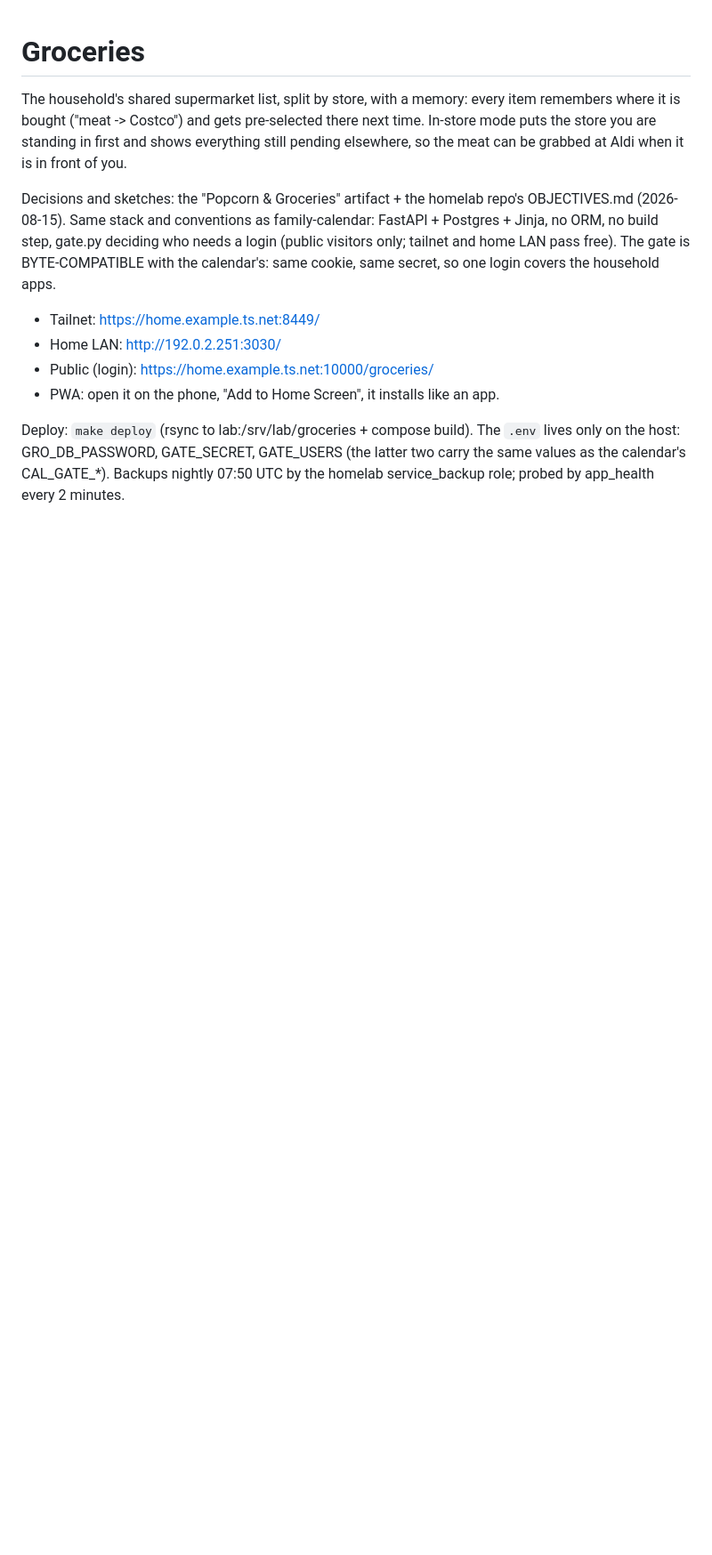
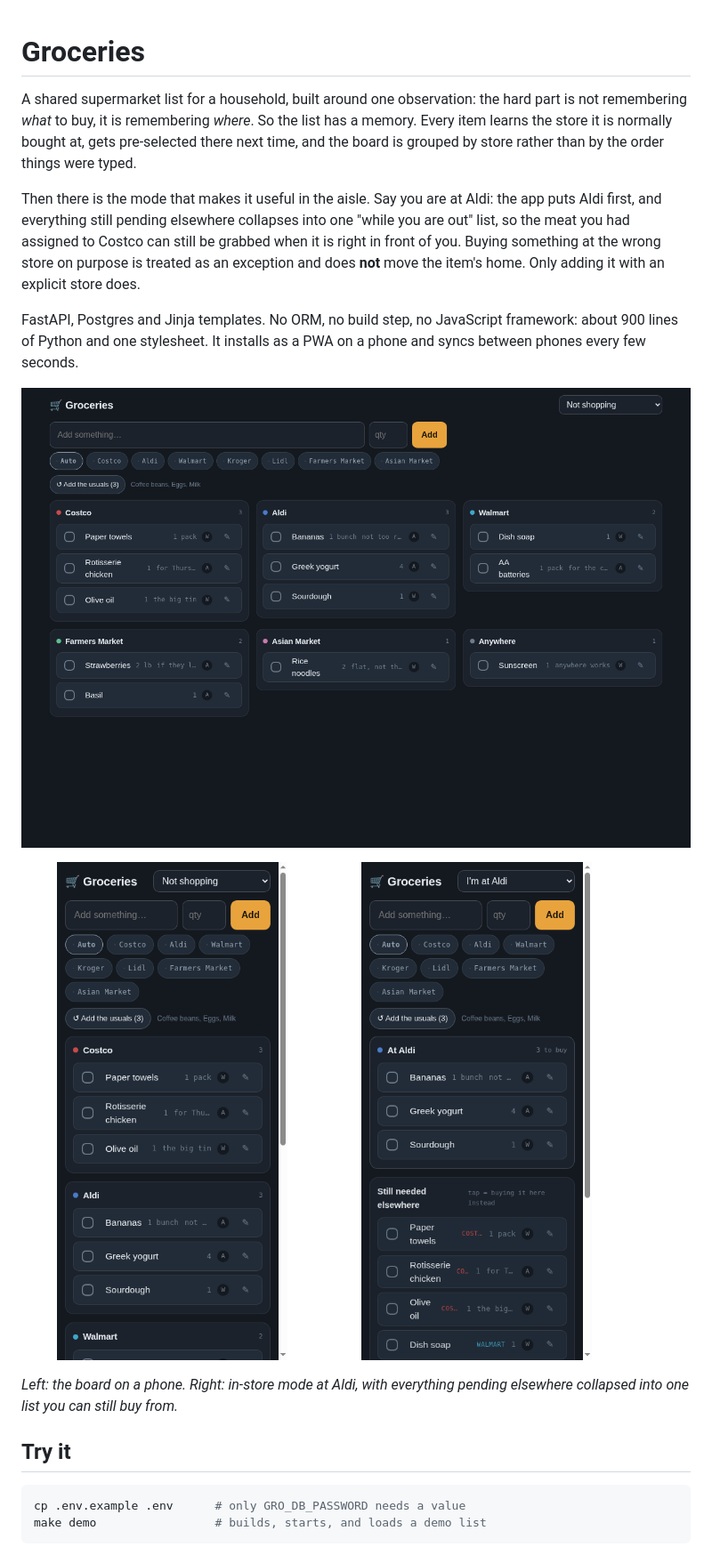
Before and after one commit to willianpripp/groceries, a Markdown page: README.md, the part around one of its changes. Shown at 89% size. Drawn GitHub-style; pictures changed too: docs/screenshots/board-desktop.png (added), docs/screenshots/board-phone.png (added), docs/screenshots/in-store.png (added); blank space fills up the shorter version.

Commit message:
public release prep: MIT licence, env-driven portal URL, demo data, README for strangers, entry-row layout fixes

````diff
--- a/README.md
+++ b/README.md
@@ -1,25 +1,36 @@
 # Groceries
 
-The household's shared supermarket list, split by store, with a memory:
-every item remembers where it is bought ("meat -> Costco") and gets
-pre-selected there next time. In-store mode puts the store you are standing
-in first and shows everything still pending elsewhere, so the meat can be
-grabbed at Aldi when it is in front of you.
+A shared supermarket list for a household, built around one observation: the
+hard part is not remembering *what* to buy, it is remembering *where*. So the
+list has a memory. Every item learns the store it is normally bought at, gets
+pre-selected there next time, and the board is grouped by store rather than by
+the order things were typed.
 
-Decisions and sketches: the "Popcorn & Groceries" artifact + the homelab
-repo's OBJECTIVES.md (2026-08-15). Same stack and conventions as
-family-calendar: FastAPI + Postgres + Jinja, no ORM, no build step, gate.py
-deciding who needs a login (public visitors only; tailnet and home LAN pass
-free). The gate is BYTE-COMPATIBLE with the calendar's: same cookie, same
-secret, so one login covers the household apps.
+Then there is the mode that makes it useful in the aisle. Say you are at Aldi:
+the app puts Aldi first, and everything still pending elsewhere collapses into
+one "while you are out" list, so the meat you had assigned to Costco can still
+be grabbed when it is right in front of you. Buying something at the wrong
+store on purpose is treated as an exception and does **not** move the item's
+home. Only adding it with an explicit store does.
 
-- Tailnet: https://home.example.ts.net:8449/
-- Home LAN: http://192.0.2.251:3030/
-- Public (login): https://home.example.ts.net:10000/groceries/
-- PWA: open it on the phone, "Add to Home Screen", it installs like an app.
+FastAPI, Postgres and Jinja templates. No ORM, no build step, no JavaScript
+framework: about 900 lines of Python and one stylesheet. It installs as a PWA
+on a phone and syncs between phones every few seconds.
 
-Deploy: `make deploy` (rsync to lab:/srv/lab/groceries + compose build).
-The `.env` lives only on the host: GRO_DB_PASSWORD, GATE_SECRET, GATE_USERS
-(the latter two carry the same values as the calendar's CAL_GATE_*).
-Backups nightly 07:50 UTC by the homelab service_backup role; probed by
-app_health every 2 minutes.
+![The board, grouped by store](docs/screenshots/board-desktop.png)
+
+<p>
+  <img src="docs/screenshots/board-phone.png" alt="The same board on a phone" width="45%">
+  <img src="docs/screenshots/in-store.png" alt="In-store mode: Aldi first, everything else collapsed below" width="45%">
+</p>
+
+*Left: the board on a phone. Right: in-store mode at Aldi, with everything
+pending elsewhere collapsed into one list you can still buy from.*
+
+## Try it
+
+```sh
+cp .env.example .env      # only GRO_DB_PASSWORD needs a value
+make demo                 # builds, starts, and loads a demo list
+```
+
````
Also changed, not shown: other parts of README.md (+62 -0 lines), STATUS.md (+55 -32 lines), 10 other files.
